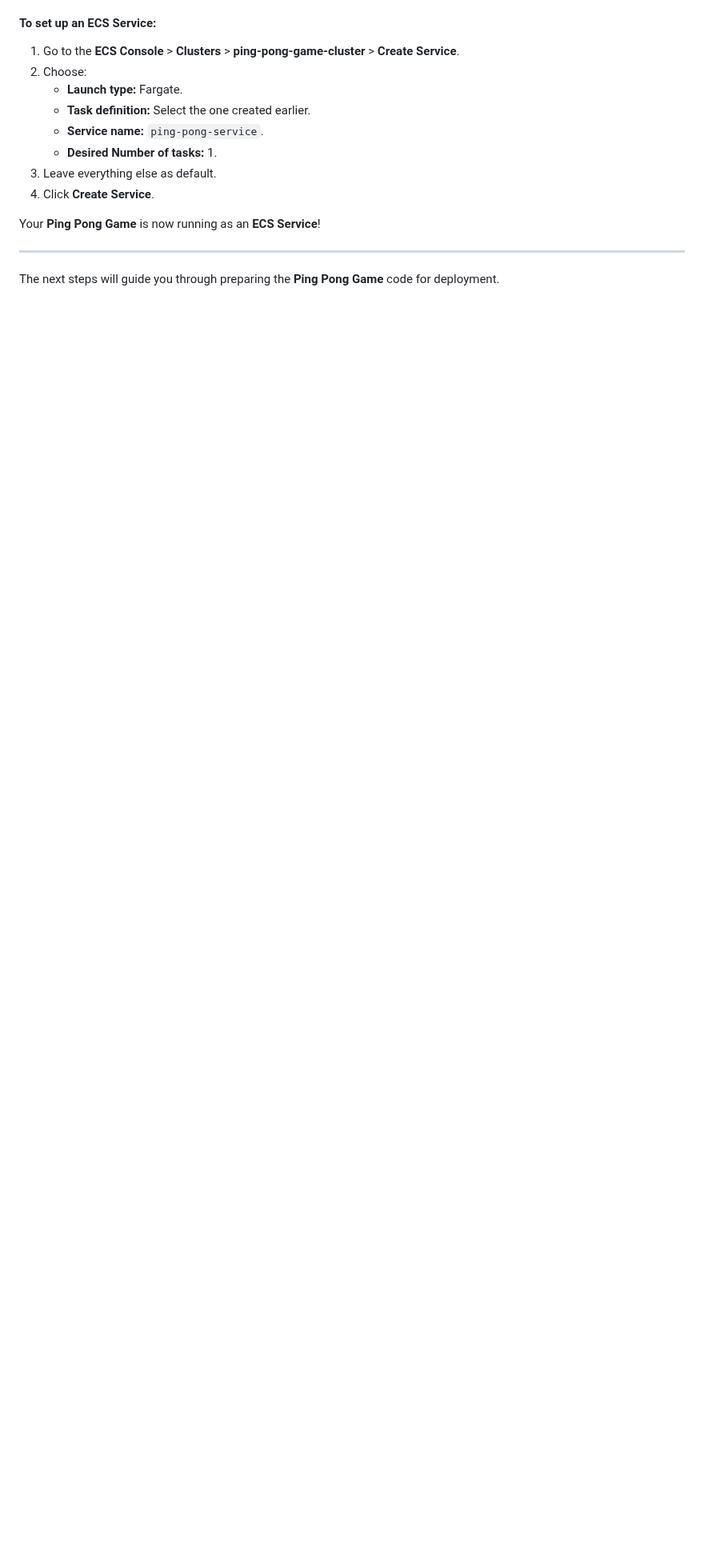
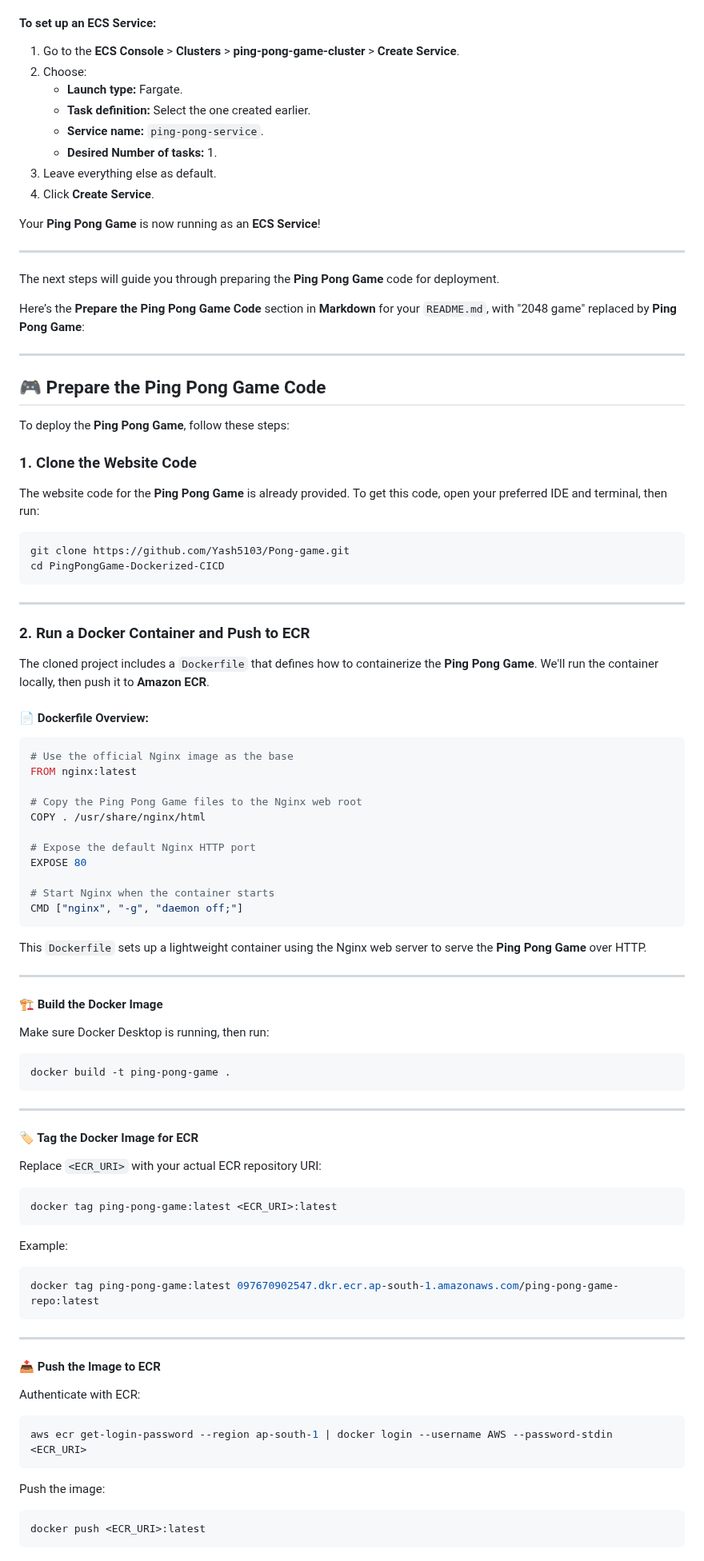
Before and after one commit to Yash5103/pong-game-CI-CD-Pipeline, a Markdown page: README.md, the part around one of its changes. Shown at 80% size. Drawn GitHub-style; blank space fills up the shorter version.

````diff
--- a/README.md
+++ b/README.md
@@ -470,3 +470,87 @@ Your **Ping Pong Game** is now running as an **ECS Service**!
 ---
 
 The next steps will guide you through preparing the **Ping Pong Game** code for deployment.
+
+Here’s the **Prepare the Ping Pong Game Code** section in **Markdown** for your `README.md`, with "2048 game" replaced by **Ping Pong Game**:
+
+---
+
+
+## 🎮 Prepare the Ping Pong Game Code
+
+To deploy the **Ping Pong Game**, follow these steps:
+
+### 1. Clone the Website Code
+
+The website code for the **Ping Pong Game** is already provided. To get this code, open your preferred IDE and terminal, then run:
+
+```bash
+git clone https://github.com/Yash5103/Pong-game.git
+cd PingPongGame-Dockerized-CICD
+```
+---
+
+### 2. Run a Docker Container and Push to ECR
+
+The cloned project includes a `Dockerfile` that defines how to containerize the **Ping Pong Game**. We'll run the container locally, then push it to **Amazon ECR**.
+
+#### 📄 Dockerfile Overview:
+
+```dockerfile
+# Use the official Nginx image as the base
+FROM nginx:latest
+
+# Copy the Ping Pong Game files to the Nginx web root
+COPY . /usr/share/nginx/html
+
+# Expose the default Nginx HTTP port
+EXPOSE 80
+
+# Start Nginx when the container starts
+CMD ["nginx", "-g", "daemon off;"]
+```
+
+This `Dockerfile` sets up a lightweight container using the Nginx web server to serve the **Ping Pong Game** over HTTP.
+
+---
+
+#### 🏗️ Build the Docker Image
+
+Make sure Docker Desktop is running, then run:
+
+```bash
+docker build -t ping-pong-game .
+```
+
+---
+
+#### 🏷️ Tag the Docker Image for ECR
+
+Replace `<ECR_URI>` with your actual ECR repository URI:
+
+```bash
+docker tag ping-pong-game:latest <ECR_URI>:latest
+```
+
+Example:
+
+```bash
+docker tag ping-pong-game:latest 097670902547.dkr.ecr.ap-south-1.amazonaws.com/ping-pong-game-repo:latest
+```
+
+---
+
+#### 📤 Push the Image to ECR
+
+Authenticate with ECR:
+
+```bash
+aws ecr get-login-password --region ap-south-1 | docker login --username AWS --password-stdin <ECR_URI>
+```
+
+Push the image:
+
+```bash
+docker push <ECR_URI>:latest
+```
+
````
Also changed, not shown: other parts of README.md (+77 -0 lines).
